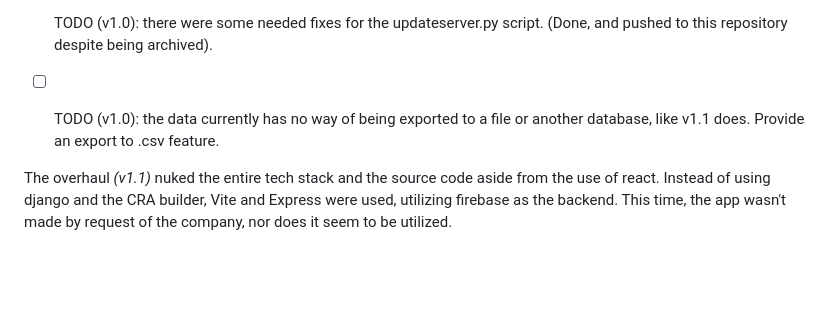
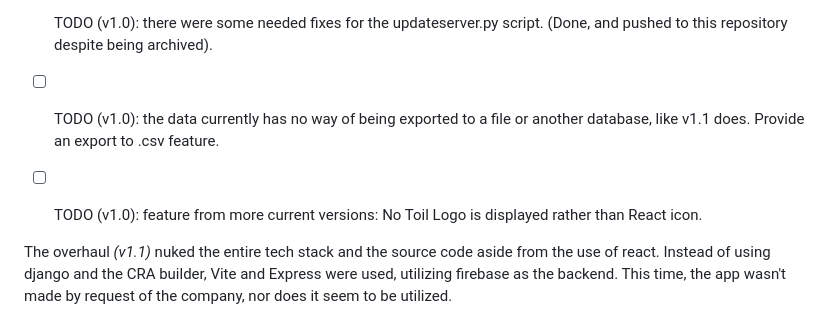
Before and after one commit to ehrrsn7/No-Toil-Task-Tracker-Old, a Markdown page: README.md, the part around the change. Rendered like a GitHub page; blank space fills up the shorter version.

Commit message:
update to 'Major Changes Released' section

```diff
--- a/README.md
+++ b/README.md
@@ -33,6 +33,8 @@ This repository is an archive of the first edition *(v1.0)* of the task tracker.
 
 - [ ] TODO (v1.0): the data currently has no way of being exported to a file or another database, like v1.1 does. Provide an export to .csv feature.
 
+- [ ] TODO (v1.0): feature from more current versions: No Toil Logo is displayed rather than React icon.
+
 The overhaul *(v1.1)* nuked the entire tech stack and the source code aside from the use of react. Instead of using django and the CRA builder, Vite and Express were used, utilizing firebase as the backend. This time, the app wasn't made by request of the company, nor does it seem to be utilized.
 
 - [ ] TODO (v1.1): currently, my instance of the repo has a file containing the firestore credentials. There is no documentation telling any other developers how to configure firestore and save the credentials into the application. This will need doing.
```
